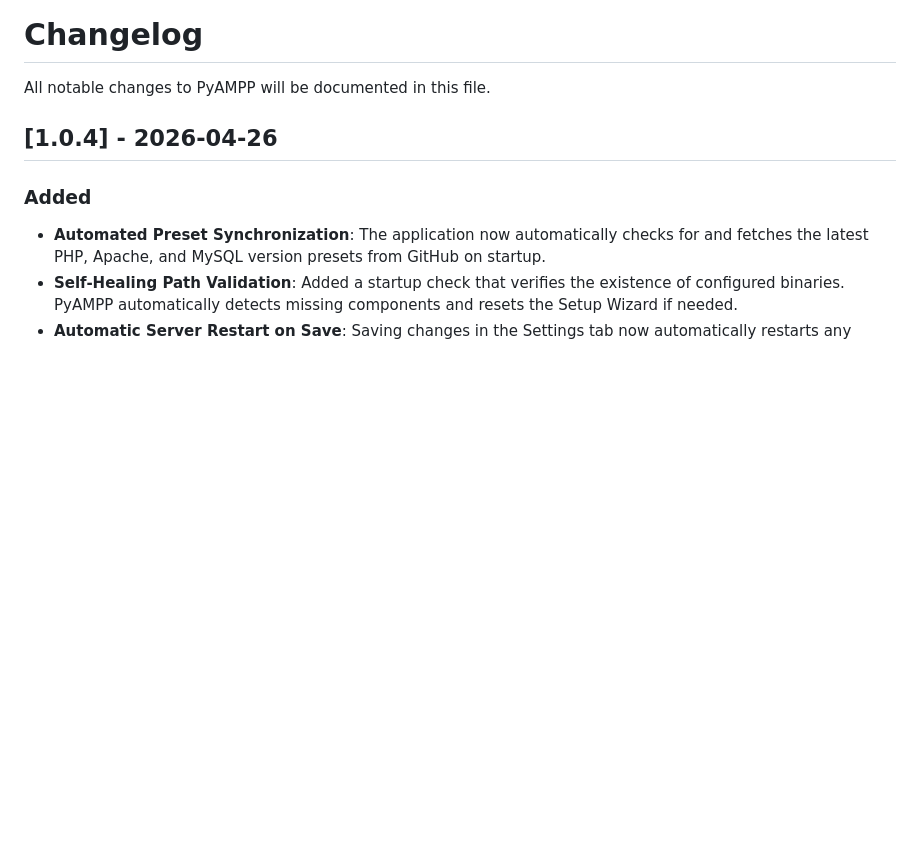
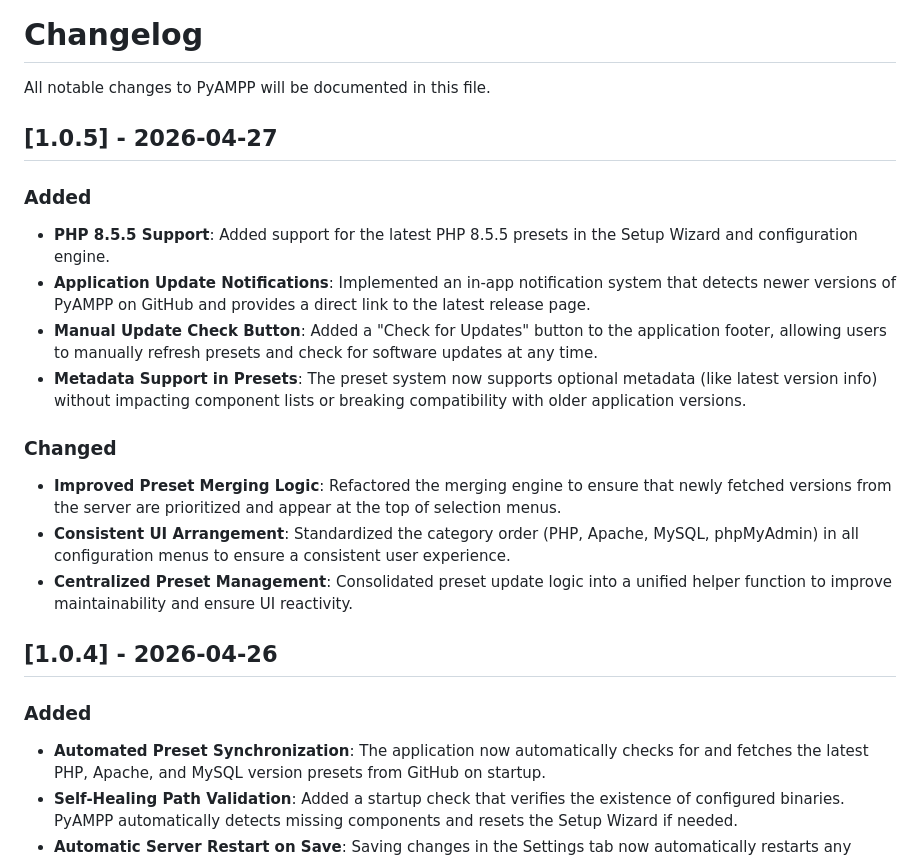
Before and after one commit to rdevz-ph/PyAMPP-Windows, a Markdown page: CHANGELOG.md, the part around the change. Rendered like a GitHub page; blank space fills up the shorter version.

```diff
--- a/CHANGELOG.md
+++ b/CHANGELOG.md
@@ -1,6 +1,18 @@
 # Changelog
 
 All notable changes to PyAMPP will be documented in this file.
+
+## [1.0.5] - 2026-04-27
+### Added
+* **PHP 8.5.5 Support**: Added support for the latest PHP 8.5.5 presets in the Setup Wizard and configuration engine.
+* **Application Update Notifications**: Implemented an in-app notification system that detects newer versions of PyAMPP on GitHub and provides a direct link to the latest release page.
+* **Manual Update Check Button**: Added a "Check for Updates" button to the application footer, allowing users to manually refresh presets and check for software updates at any time.
+* **Metadata Support in Presets**: The preset system now supports optional metadata (like latest version info) without impacting component lists or breaking compatibility with older application versions.
+
+### Changed
+* **Improved Preset Merging Logic**: Refactored the merging engine to ensure that newly fetched versions from the server are prioritized and appear at the top of selection menus.
+* **Consistent UI Arrangement**: Standardized the category order (PHP, Apache, MySQL, phpMyAdmin) in all configuration menus to ensure a consistent user experience.
+* **Centralized Preset Management**: Consolidated preset update logic into a unified helper function to improve maintainability and ensure UI reactivity.
 
 ## [1.0.4] - 2026-04-26
 ### Added
```
Also changed, not shown: README.md (+3 -3 lines), docs/images/Screenshot-1.png, docs/images/Screenshot-2.png, screenshots/Screenshot-1.png, screenshots/Screenshot-2.png, 1 other file.
